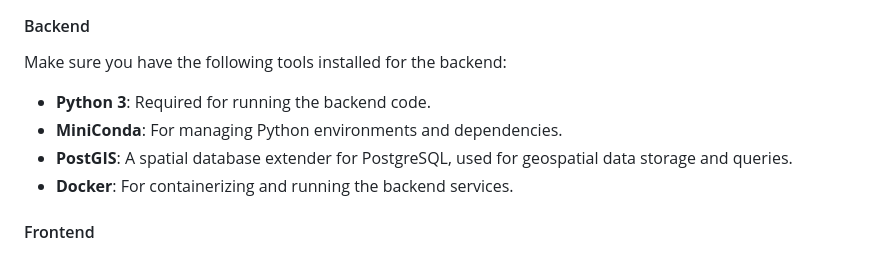
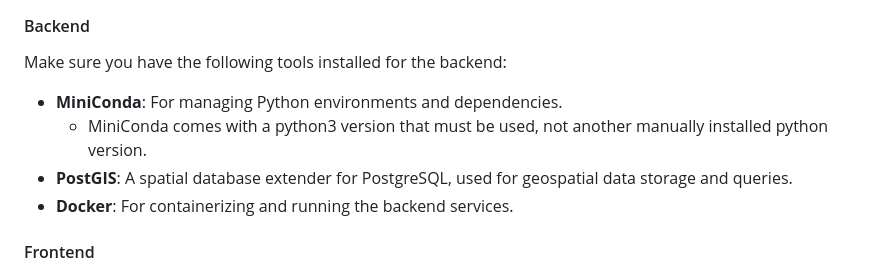
Before and after one commit to kaoutarell/Concordia_Campus_Guide, a Markdown page: README.md, the part around the change. Drawn GitHub-style.

```diff
--- a/README.md
+++ b/README.md
@@ -21,8 +21,8 @@ This project is a full-stack map-based application with a Python backend and a R
 
 Make sure you have the following tools installed for the backend:
 
-- **Python 3**: Required for running the backend code.
 - **MiniConda**: For managing Python environments and dependencies.
+  - MiniConda comes with a python3 version that must be used, not another manually installed python version.
 - **PostGIS**: A spatial database extender for PostgreSQL, used for geospatial data storage and queries.
 - **Docker**: For containerizing and running the backend services.
 
```
